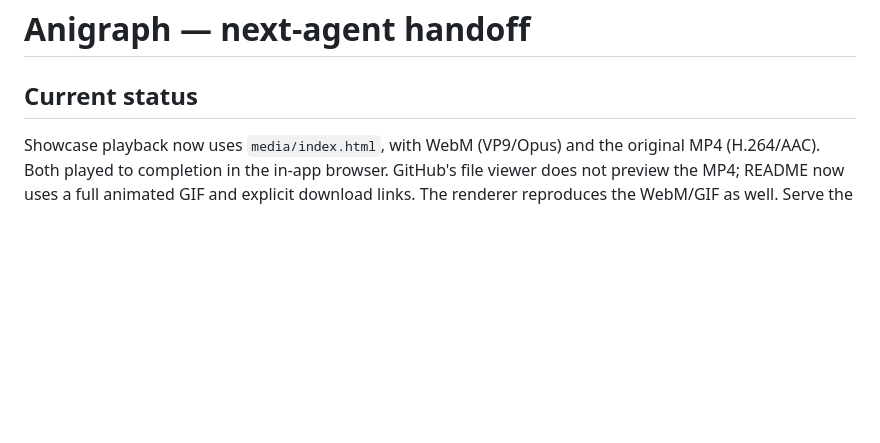
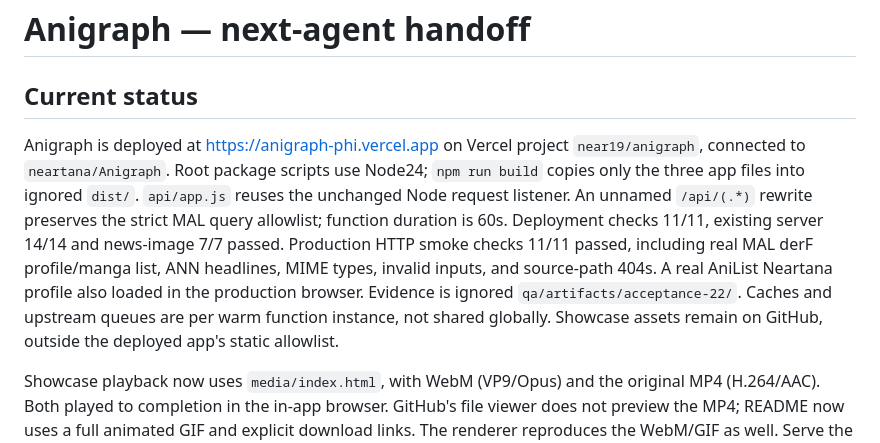
Before and after one commit to neartana/Anigraph, a Markdown page: NEXT_AGENT.md, the part around the change. GitHub-like rendering; blank space fills up the shorter version.

```diff
--- a/NEXT_AGENT.md
+++ b/NEXT_AGENT.md
@@ -1,6 +1,18 @@
 # Anigraph — next-agent handoff
 
 ## Current status
+
+Anigraph is deployed at https://anigraph-phi.vercel.app on Vercel project
+`near19/anigraph`, connected to `neartana/Anigraph`. Root package scripts use Node24;
+`npm run build` copies only the three app files into ignored `dist/`. `api/app.js`
+reuses the unchanged Node request listener. An unnamed `/api/(.*)` rewrite preserves
+the strict MAL query allowlist; function duration is 60s. Deployment checks 11/11,
+existing server 14/14 and news-image 7/7 passed. Production HTTP smoke checks 11/11
+passed, including real MAL derF profile/manga list, ANN headlines, MIME types,
+invalid inputs, and source-path 404s. A real AniList Neartana profile also loaded
+in the production browser. Evidence is ignored `qa/artifacts/acceptance-22/`.
+Caches and upstream queues are per warm function instance, not shared globally.
+Showcase assets remain on GitHub, outside the deployed app's static allowlist.
 
 Showcase playback now uses `media/index.html`, with WebM (VP9/Opus) and the original
 MP4 (H.264/AAC). Both played to completion in the in-app browser. GitHub's file viewer
```
Also changed, not shown: README.md (+6 -1 lines), docs/DEVELOPMENT.md (+13 -0 lines).
